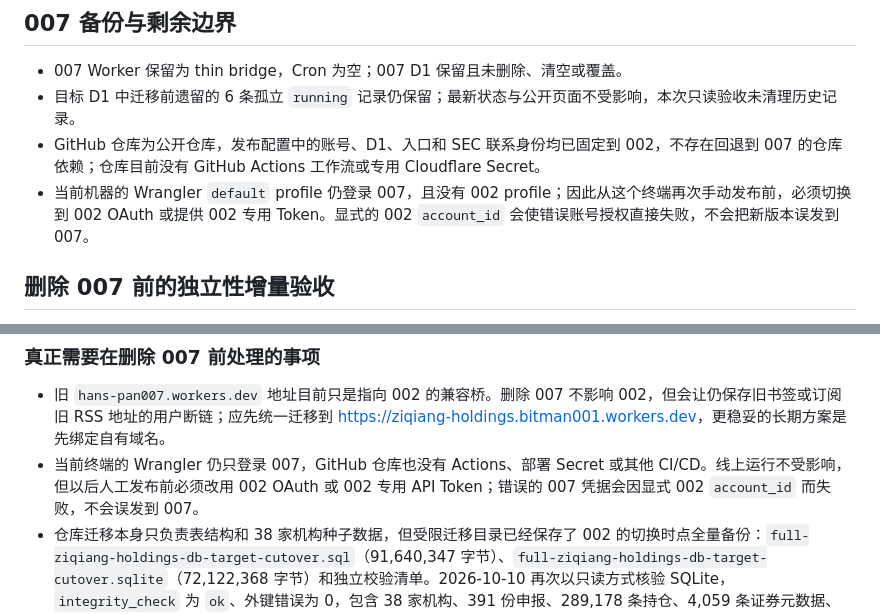
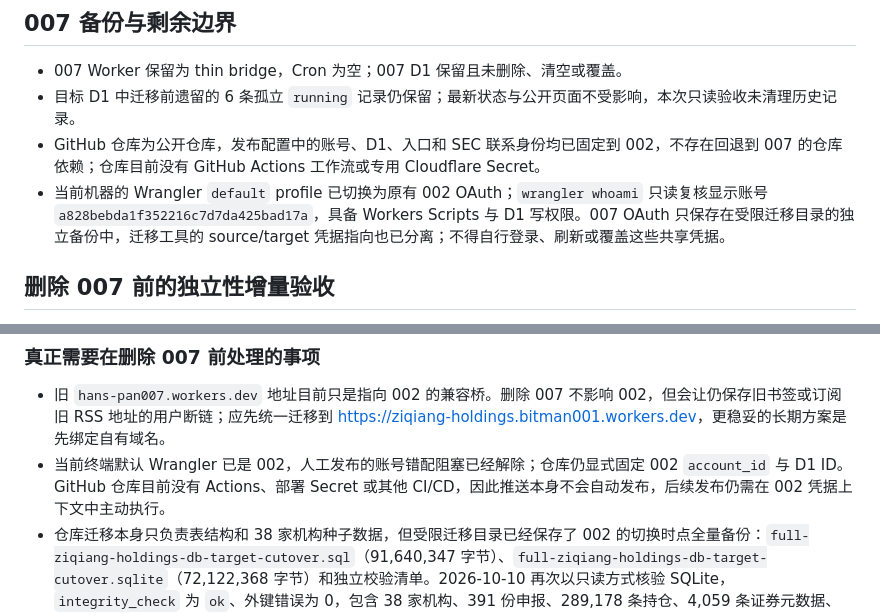
Before and after one commit to Hans010101/ziqiang-holdings, a Markdown page: docs/cloudflare-002-migration-2026-10-10.md, 2 parts joined by grey strips. Drawn GitHub-style.

Commit message:
docs: update 002 publish credentials status

```diff
--- a/docs/cloudflare-002-migration-2026-10-10.md
+++ b/docs/cloudflare-002-migration-2026-10-10.md
@@ -26,7 +26,7 @@
 - 007 Worker 保留为 thin bridge，Cron 为空；007 D1 保留且未删除、清空或覆盖。
 - 目标 D1 中迁移前遗留的 6 条孤立 `running` 记录仍保留；最新状态与公开页面不受影响，本次只读验收未清理历史记录。
 - GitHub 仓库为公开仓库，发布配置中的账号、D1、入口和 SEC 联系身份均已固定到 002，不存在回退到 007 的仓库依赖；仓库目前没有 GitHub Actions 工作流或专用 Cloudflare Secret。
-- 当前机器的 Wrangler `default` profile 仍登录 007，且没有 002 profile；因此从这个终端再次手动发布前，必须切换到 002 OAuth 或提供 002 专用 Token。显式的 002 `account_id` 会使错误账号授权直接失败，不会把新版本误发到 007。
+- 当前机器的 Wrangler `default` profile 已切换为原有 002 OAuth；`wrangler whoami` 只读复核显示账号 `a828bebda1f352216c7d7da425bad17a`，具备 Workers Scripts 与 D1 写权限。007 OAuth 只保存在受限迁移目录的独立备份中，迁移工具的 source/target 凭据指向也已分离；不得自行登录、刷新或覆盖这些共享凭据。
 
 ## 删除 007 前的独立性增量验收
 
@@ -50,7 +50,7 @@
 ### 真正需要在删除 007 前处理的事项
 
 - 旧 `hans-pan007.workers.dev` 地址目前只是指向 002 的兼容桥。删除 007 不影响 002，但会让仍保存旧书签或订阅旧 RSS 地址的用户断链；应先统一迁移到 <https://ziqiang-holdings.bitman001.workers.dev>，更稳妥的长期方案是先绑定自有域名。
-- 当前终端的 Wrangler 仍只登录 007，GitHub 仓库也没有 Actions、部署 Secret 或其他 CI/CD。线上运行不受影响，但以后人工发布前必须改用 002 OAuth 或 002 专用 API Token；错误的 007 凭据会因显式 002 `account_id` 而失败，不会误发到 007。
+- 当前终端默认 Wrangler 已是 002，人工发布的账号错配阻塞已经解除；仓库仍显式固定 002 `account_id` 与 D1 ID。GitHub 仓库目前没有 Actions、部署 Secret 或其他 CI/CD，因此推送本身不会自动发布，后续发布仍需在 002 凭据上下文中主动执行。
 - 仓库迁移本身只负责表结构和 38 家机构种子数据，但受限迁移目录已经保存了 002 的切换时点全量备份：`full-ziqiang-holdings-db-target-cutover.sql`（91,640,347 字节）、`full-ziqiang-holdings-db-target-cutover.sqlite`（72,122,368 字节）和独立校验清单。2026-10-10 再次以只读方式核验 SQLite，`integrity_check` 为 `ok`、外键错误为 0，包含 38 家机构、391 份申报、289,178 条持仓、4,059 条证券元数据、12 份港/A 股文件和 25 条权益记录；因此 007 D1 不是唯一备份，也不构成灾备依赖。
 - 该备份截至切换时点，包含 1,105 条 `sync_runs`；002 线上当前为 1,116 条，后续新增的是定时运行记录和抓取时间更新，最近观察期没有新增上游持仓披露。尚未确认存在每日自动备份；正式删除 007 前若要把恢复点推进到当下，可再做一次 002 全量导出并在临时 SQLite 中还原校验，但这不是 002 独立运行的前置条件。
 - 迁移前仍有 6 条长期 `running` 历史记录；它们不影响最新状态，但后续应增加超时收敛和“最近成功超过两小时”告警，避免监控歧义。
```
